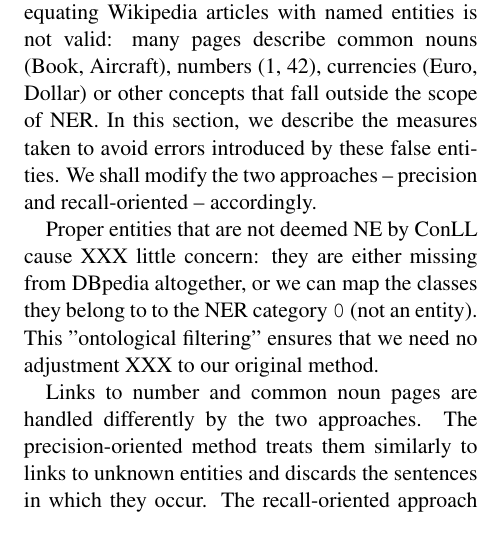
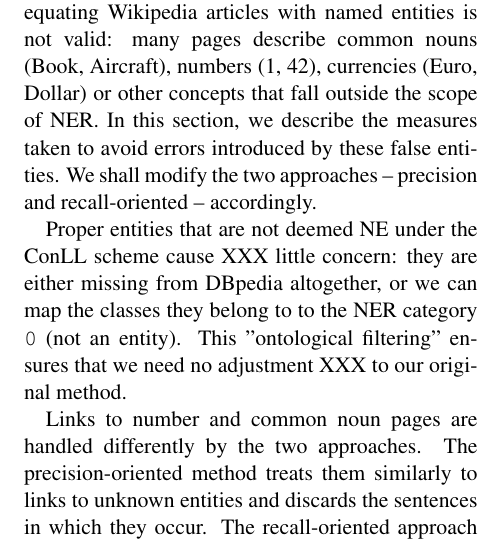
Before and after one commit to hlt-bme-hu/hunNERwiki, a LaTeX paper (paper/engNERwiki.tex): part of one column of page 3 of 7, cut so that both start at the same text. Compiled offline with pdfLaTeX.

Commit message:
A tiny little change.

```diff
--- a/paper/engNERwiki.tex
+++ b/paper/engNERwiki.tex
@@ -113,7 +113,7 @@ Only sentences for whose entities the correct category could be obtained from DB
 
 Strictly speaking, our original assumption of equating Wikipedia articles with named entities is not valid: many pages describe common nouns (Book, Aircraft), numbers (1, 42), currencies (Euro, Dollar) or other concepts that fall outside the scope of NER. In this section, we describe the measures taken to avoid errors introduced by these false entities. We shall modify the two approaches -- precision and recall-oriented -- accordingly.
 
-Proper entities that are not deemed NE by ConLL cause XXX little concern: they are either missing from DBpedia altogether, or we can map the classes they belong to to the NER category \texttt{0} (not an entity). This "ontological filtering" ensures that we need no adjustment XXX to our original method.
+Proper entities that are not deemed NE under the ConLL scheme cause XXX little concern: they are either missing from DBpedia altogether, or we can map the classes they belong to to the NER category \texttt{0} (not an entity). This "ontological filtering" ensures that we need no adjustment XXX to our original method.
 
 Links to number and common noun pages are handled differently by the two approaches. The precision-oriented method treats them similarly to links to unknown entities and discards the sentences in which they occur. The recall-oriented approach tries to distinguish them from links to entities so that otherwise valid training sentences can be retained XXX. The method is as follows XXX.
 \begin{itemize}
```
